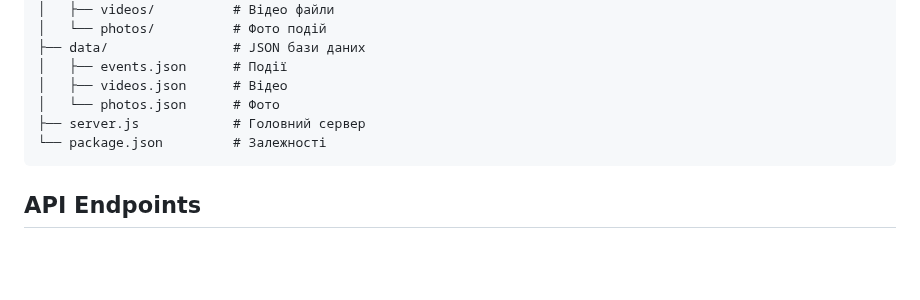
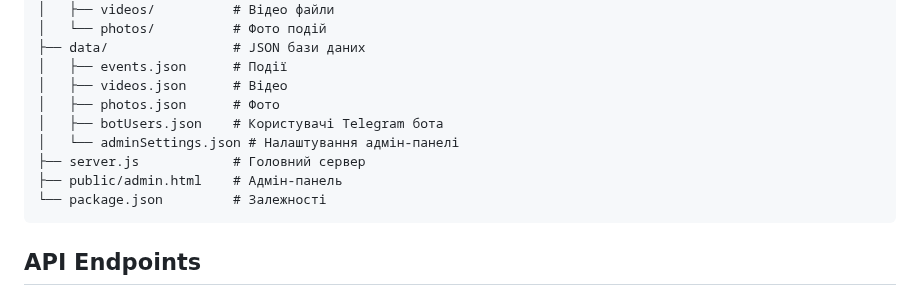
Before and after one commit to vovanchubenko53-boop/Bottik, a Markdown page: replit.md, the part around one of its changes. GitHub-like rendering; blank space fills up the shorter version.

````diff
--- a/replit.md
+++ b/replit.md
@@ -65,8 +75,11 @@ U-hub - це комплексний Telegram Mini App для студентів
 ├── data/                # JSON бази даних
 │   ├── events.json      # Події
 │   ├── videos.json      # Відео
-│   └── photos.json      # Фото
+│   ├── photos.json      # Фото
+│   ├── botUsers.json    # Користувачі Telegram бота
+│   └── adminSettings.json # Налаштування адмін-панелі
 ├── server.js            # Головний сервер
+├── public/admin.html    # Адмін-панель
 └── package.json         # Залежності
 ```
 
````
Also changed, not shown: other parts of replit.md (+43 -6 lines).
